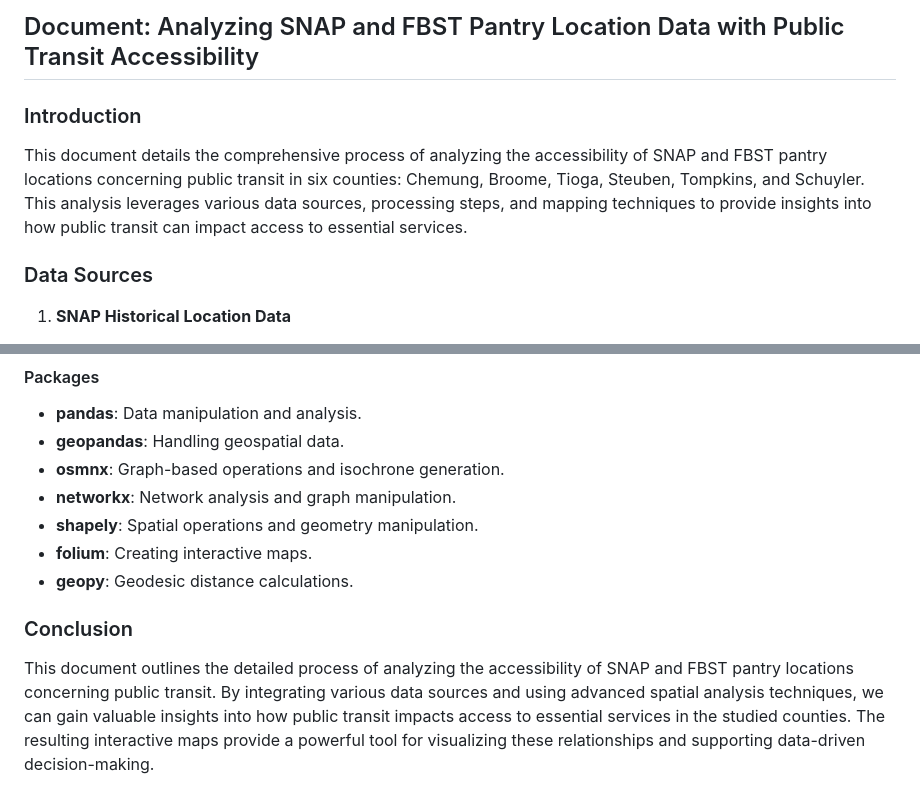
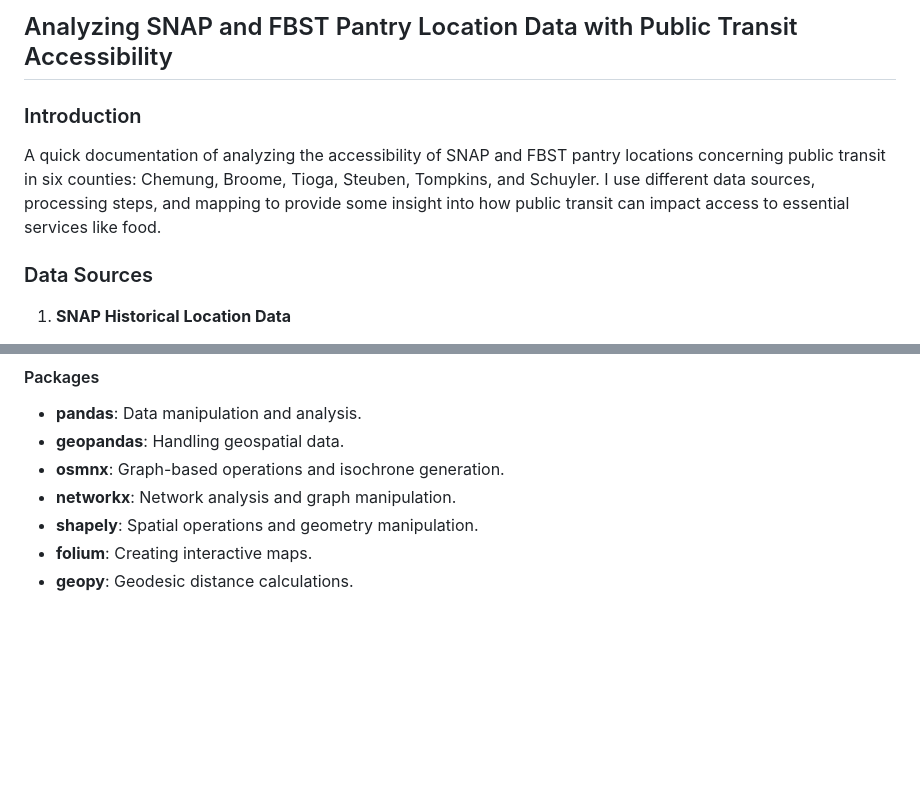
Before and after one commit to kushal-satya/usa-foodaccess, a Markdown page: publictransit.md, 2 parts joined by grey strips. Drawn GitHub-style; blank space fills up the shorter version.

```diff
--- a/publictransit.md
+++ b/publictransit.md
@@ -1,8 +1,8 @@
 
-## Document: Analyzing SNAP and FBST Pantry Location Data with Public Transit Accessibility
+## Analyzing SNAP and FBST Pantry Location Data with Public Transit Accessibility
 
 ### Introduction
-This document details the comprehensive process of analyzing the accessibility of SNAP and FBST pantry locations concerning public transit in six counties: Chemung, Broome, Tioga, Steuben, Tompkins, and Schuyler. This analysis leverages various data sources, processing steps, and mapping techniques to provide insights into how public transit can impact access to essential services.
+A quick documentation of analyzing the accessibility of SNAP and FBST pantry locations concerning public transit in six counties: Chemung, Broome, Tioga, Steuben, Tompkins, and Schuyler. I use different data sources, processing steps, and mapping to provide some insight into how public transit can impact access to essential services like food.
 
 ### Data Sources
 1. **SNAP Historical Location Data**
@@ -72,6 +72,3 @@ The `folium` library is used to create interactive maps visualizing the SNAP and
 - **shapely**: Spatial operations and geometry manipulation.
 - **folium**: Creating interactive maps.
 - **geopy**: Geodesic distance calculations.
-
-### Conclusion
-This document outlines the detailed process of analyzing the accessibility of SNAP and FBST pantry locations concerning public transit. By integrating various data sources and using advanced spatial analysis techniques, we can gain valuable insights into how public transit impacts access to essential services in the studied counties. The resulting interactive maps provide a powerful tool for visualizing these relationships and supporting data-driven decision-making.
```
